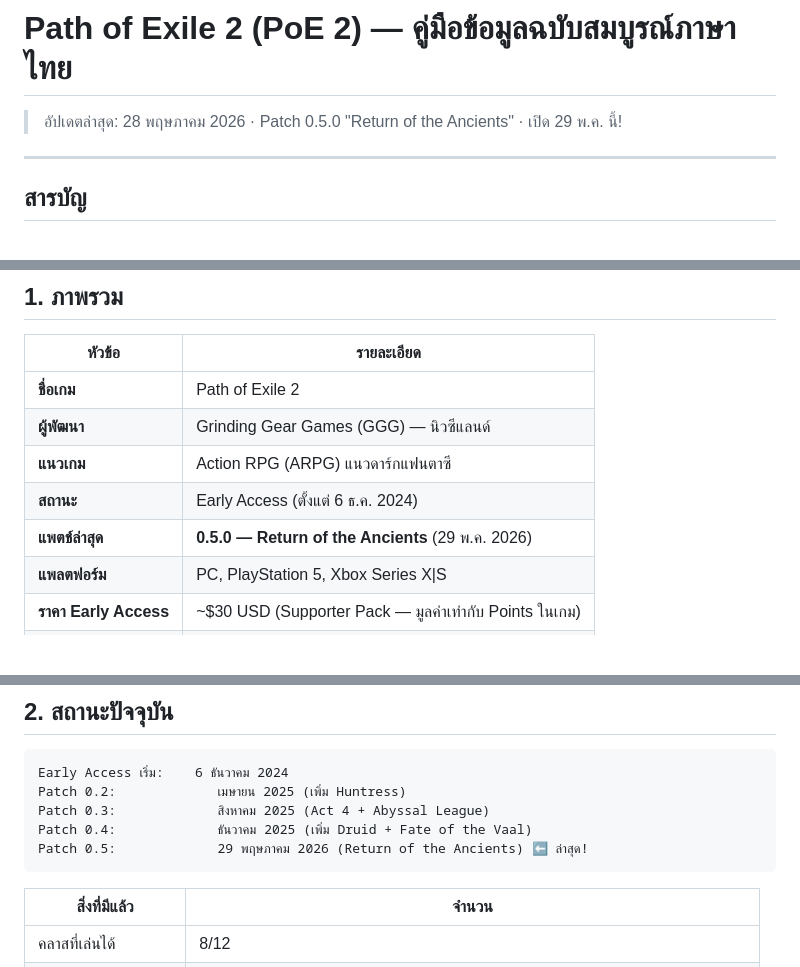
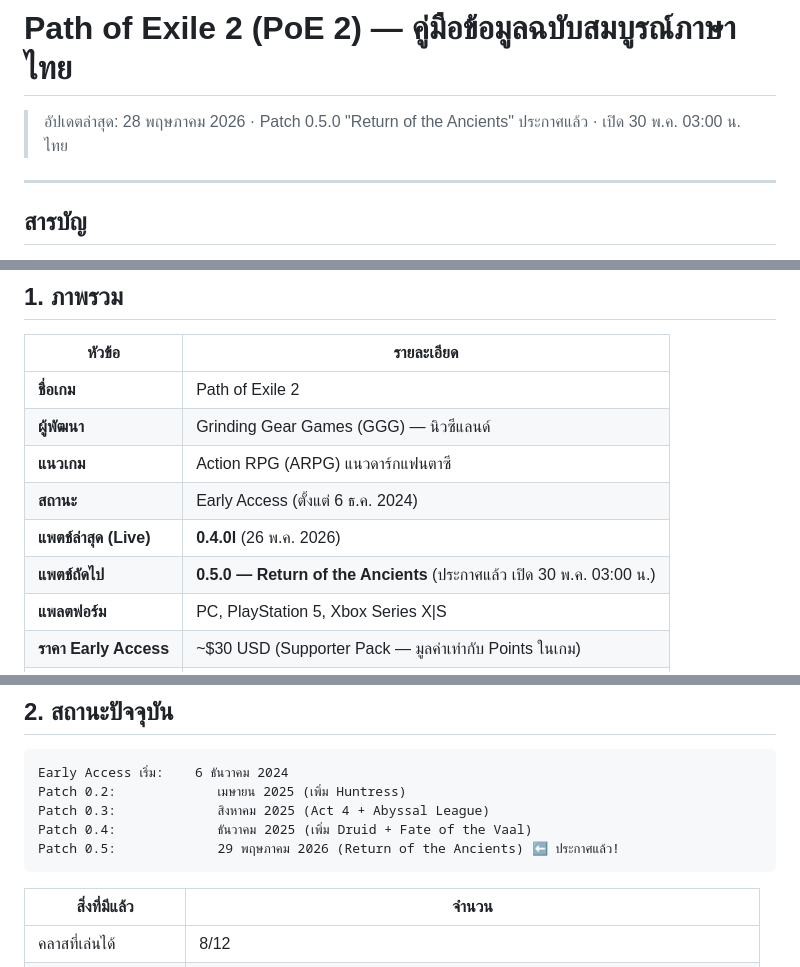
Before and after one commit to sompobgi99-cmyk/poe2-info-hub, a Markdown page: content/poe2-guide-thai.md, 3 parts joined by grey strips. Rendered like a GitHub page; blank space fills up the shorter version.

Commit message:
fix: Guide — Amazon→Huntress, Patch status 0.4.0l live vs 0.5.0 announced
- Amazon: ย้ายจากใต้ Ranger → Huntress (ถูก class mapping)
- Quick Facts: แยก 'แพตช์ล่าสุด (Live) 0.4.0l' กับ 'แพตช์ถัดไป 0.5.0'
- Timeline: 'ล่าสุด!'/'ปัจจุบัน!' → 'ประกาศแล้ว!'
- วันที่เปิด: 29 พ.ค. → 30 พ.ค. 03:00 น. ไทย

````diff
--- a/content/poe2-guide-thai.md
+++ b/content/poe2-guide-thai.md
@@ -1,6 +1,6 @@
 # Path of Exile 2 (PoE 2) — คู่มือข้อมูลฉบับสมบูรณ์ภาษาไทย
 
-> อัปเดตล่าสุด: 28 พฤษภาคม 2026 · Patch 0.5.0 "Return of the Ancients" · เปิด 29 พ.ค. นี้!
+> อัปเดตล่าสุด: 28 พฤษภาคม 2026 · Patch 0.5.0 "Return of the Ancients" ประกาศแล้ว · เปิด 30 พ.ค. 03:00 น. ไทย
 
 ---
 
@@ -31,7 +31,8 @@
 | **ผู้พัฒนา** | Grinding Gear Games (GGG) — นิวซีแลนด์ |
 | **แนวเกม** | Action RPG (ARPG) แนวดาร์กแฟนตาซี |
 | **สถานะ** | Early Access (ตั้งแต่ 6 ธ.ค. 2024) |
-| **แพตช์ล่าสุด** | **0.5.0 — Return of the Ancients** (29 พ.ค. 2026) |
+| **แพตช์ล่าสุด (Live)** | **0.4.0l** (26 พ.ค. 2026) |
+| **แพตช์ถัดไป** | **0.5.0 — Return of the Ancients** (ประกาศแล้ว เปิด 30 พ.ค. 03:00 น.) |
 | **แพลตฟอร์ม** | PC, PlayStation 5, Xbox Series X\|S |
 | **ราคา Early Access** | ~$30 USD (Supporter Pack — มูลค่าเท่ากับ Points ในเกม) |
 | **Full Release** | ฟรี (Free-to-Play) ภายในปี 2026 |
@@ -57,7 +58,7 @@ Early Access เริ่ม:    6 ธันวาคม 2024
 Patch 0.2:             เมษายน 2025 (เพิ่ม Huntress)
 Patch 0.3:             สิงหาคม 2025 (Act 4 + Abyssal League)
 Patch 0.4:             ธันวาคม 2025 (เพิ่ม Druid + Fate of the Vaal)
-Patch 0.5:             29 พฤษภาคม 2026 (Return of the Ancients) ⬅️ ล่าสุด!
+Patch 0.5:             29 พฤษภาคม 2026 (Return of the Ancients) ⬅️ ประกาศแล้ว!
 ```
 
 | สิ่งที่มีแล้ว | จำนวน |
````
Also changed, not shown: other parts of content/poe2-guide-thai.md (+2 -2 lines).
